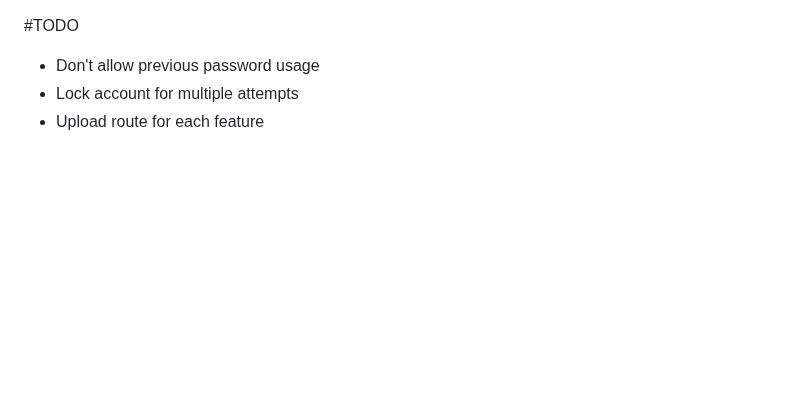
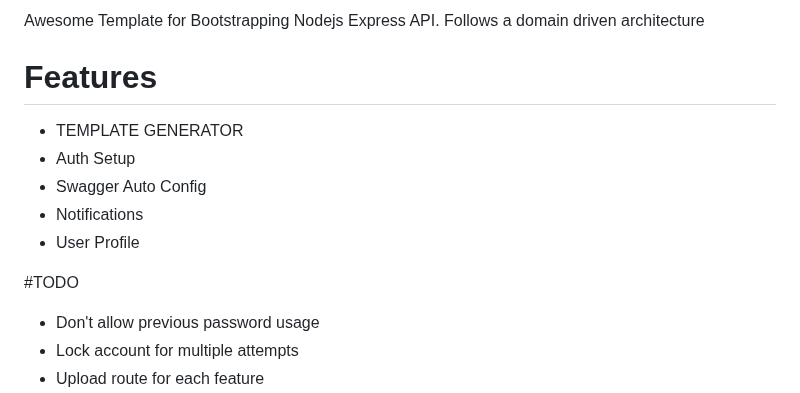
Before and after one commit to olawalejuwonm/Express-Starter, a Markdown page: Readme.md, the part around the change. Rendered like a GitHub page; blank space fills up the shorter version.

```diff
--- a/Readme.md
+++ b/Readme.md
@@ -1,3 +1,14 @@
+Awesome Template for Bootstrapping Nodejs Express API.
+Follows a domain driven architecture
+
+# Features
+- TEMPLATE GENERATOR
+- Auth Setup
+- Swagger Auto Config
+- Notifications
+- User Profile
+
+
 #TODO
 - Don't allow previous password usage
 - Lock account for multiple attempts
```
